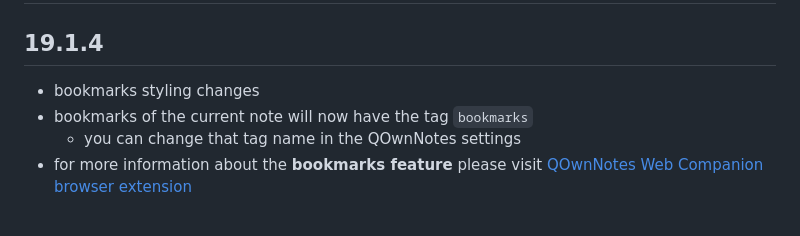
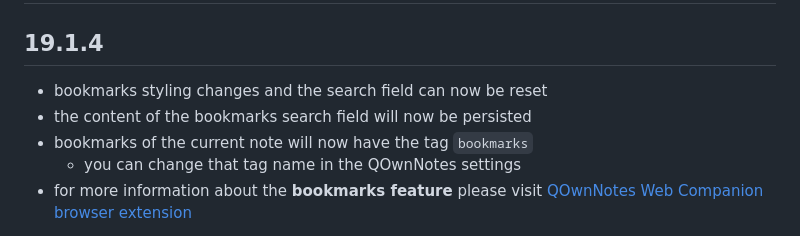
Before and after one commit to qownnotes/web-companion, a Markdown page: CHANGELOG.md, the part around the change. GitHub-like rendering.

```diff
--- a/CHANGELOG.md
+++ b/CHANGELOG.md
@@ -1,7 +1,8 @@
 # QOwnNotes Web Companion Changelog
 
 ## 19.1.4
-- bookmarks styling changes
+- bookmarks styling changes and the search field can now be reset
+- the content of the bookmarks search field will now be persisted
 - bookmarks of the current note will now have the tag `bookmarks`
     - you can change that tag name in the QOwnNotes settings
 - for more information about the **bookmarks feature** please visit
```
Also changed, not shown: README.md (+4 -0 lines), screenshots/bookmarks.png (added), 1 other file.
